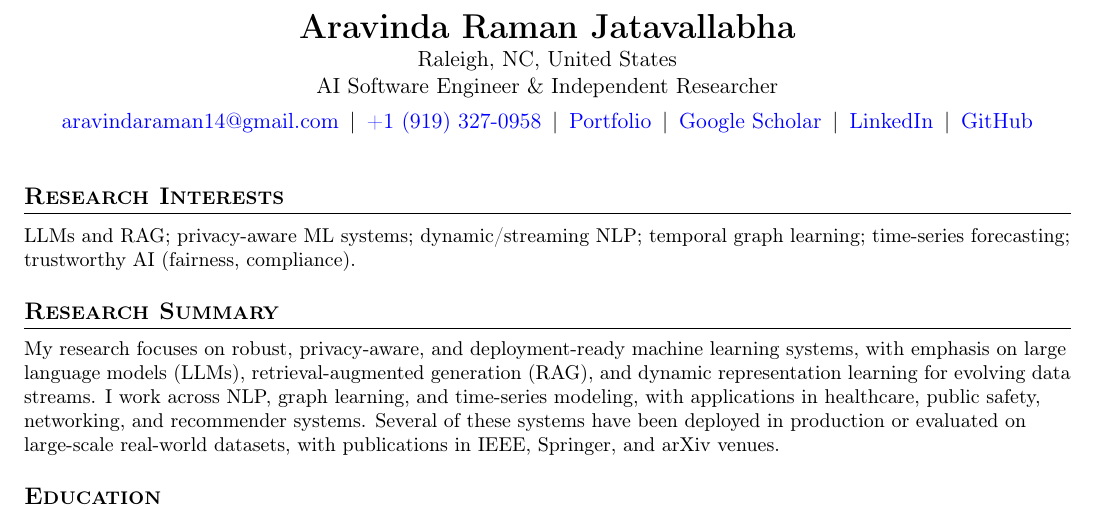
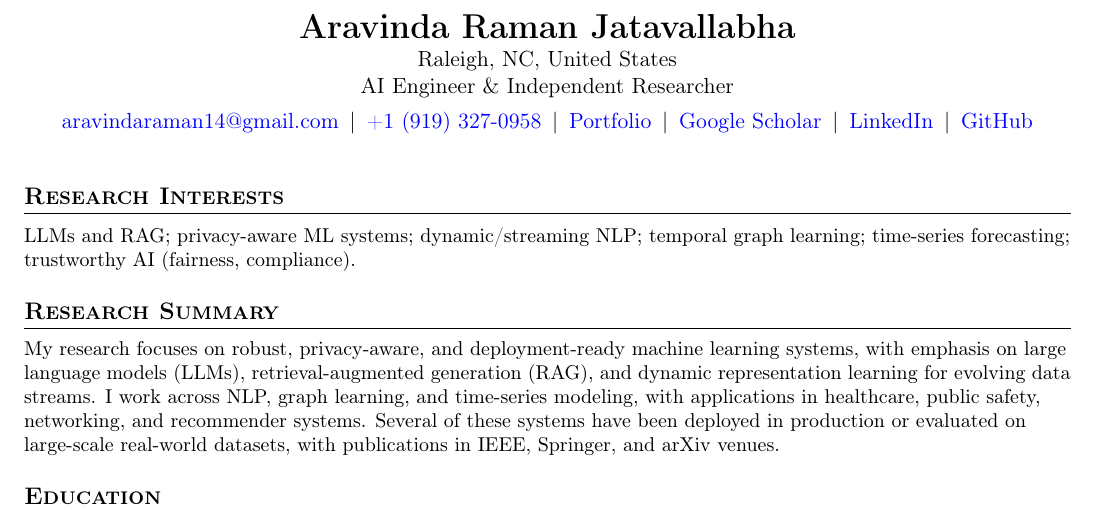
Before and after one commit to aravinda-1402/aravinda-1402.github.io, a LaTeX CV (AJ_CV/Aravinda_Jatavallabha_CV.tex): part of page 1 of 4, cut so that both start at the same text. Compiled offline with pdfLaTeX.

Commit message:
correction in job title

```diff
--- a/AJ_CV/Aravinda_Jatavallabha_CV.tex
+++ b/AJ_CV/Aravinda_Jatavallabha_CV.tex
@@ -40,7 +40,7 @@
 \begin{center}
 {\LARGE \textbf{Aravinda Raman Jatavallabha}} \\
 Raleigh, NC, United States \\
-AI Software Engineer \& Independent Researcher \\[4pt]
+AI Engineer \& Independent Researcher \\[4pt]
 \href{mailto:aravindaraman14@gmail.com}{aravindaraman14@gmail.com} \,$|$\, \href{tel:+19193270958}{+1 (919) 327-0958} \,$|$\, \href{https://aravinda-1402.github.io/}{Portfolio} \,$|$\, \href{https://scholar.google.com/citations?user=fXRLPrEAAAAJ\&hl=en}{Google Scholar} \,$|$\, \href{https://linkedin.com/in/aravinda-jatavallabha}{LinkedIn} \,$|$\, \href{https://github.com/aravinda-1402}{GitHub}
 \end{center}
 \vspace{4pt}
```
